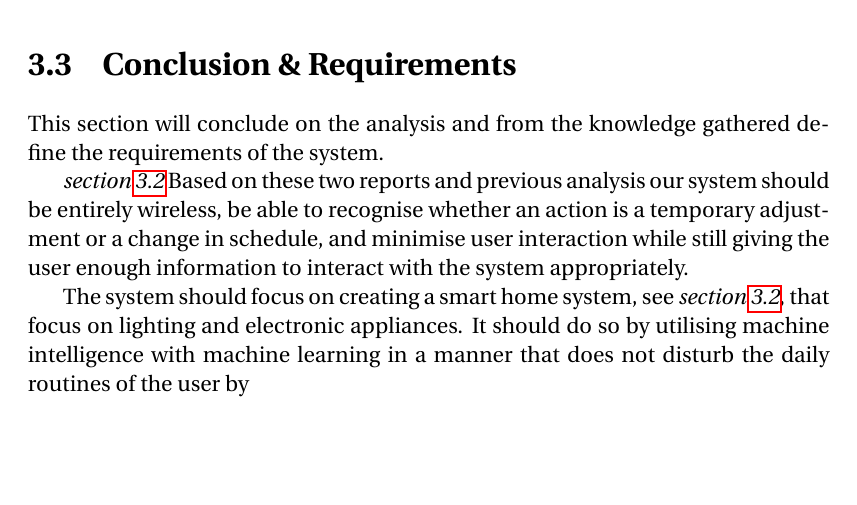
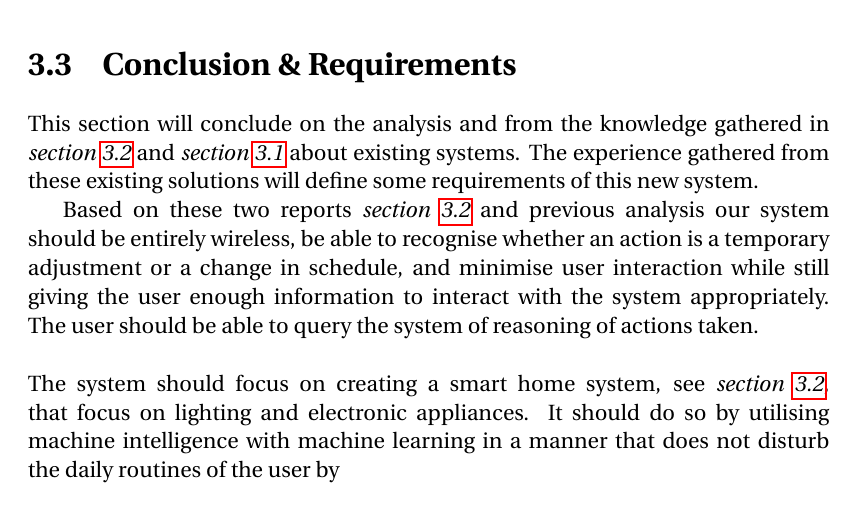
Before and after one commit to simonvandel/AHA, a LaTeX thesis (Report/master.tex, which reads Report/Analysis/conclusionRequirements.tex): part of page 19 of 62, cut so that both start at the same text, the shorter picture padded with empty space. Compiled offline with pdfLaTeX.

Commit message:
conclusion update

```diff
--- a/Report/Analysis/conclusionRequirements.tex
+++ b/Report/Analysis/conclusionRequirements.tex
@@ -1,15 +1,14 @@
 %mainfile: ../master.tex
 \section{Conclusion \& Requirements}\label{sec:requirements}
-This section will conclude on the analysis and from the knowledge gathered define the requirements of the system.
+This section will conclude on the analysis and from the knowledge gathered in \cref{sec:interviewReports} and \cref{sec:sota} about existing systems. The experience gathered from these existing solutions will define some requirements of this new system.
 
-\cref{int:requirements} Based on these two reports and previous analysis our system should be entirely wireless, be able to recognise whether an action is a temporary adjustment or a change in schedule, and minimise user interaction while still giving the user enough information to interact with the system appropriately.
-
+Based on these two reports \cref{sec:interviewReports} and previous analysis our system should be entirely wireless, be able to recognise whether an action is a temporary adjustment or a change in schedule, and minimise user interaction while still giving the user enough information to interact with the system appropriately. The user should be able to query the system of reasoning of actions taken.
+\\\\
 The system should focus on creating a smart home system, see \cref{sec:interviewReports}, that focus on lighting and electronic appliances. It should do so by utilising machine intelligence with machine learning in a manner that does not disturb the daily routines of the user by
 \begin{itemize}
   \item Being conservative, see \cref{sec:interviewReports}, meaning that it is better not to act then to act wrongly
   \item Being reactive, meaning that the user should not notice any delay from the initiation of events to the execution
 \end{itemize}
-
 The setup and usage of the system should focus on fulfilling the following three criteria in relation to the user, found from \cref{sub:existingSystems}
 \begin{itemize}
   \item Cheap
```
Also changed, not shown: Report/Analysis/SOTA/SOTA.tex (+1 -1 lines), Report/Analysis/analysis.tex (+1 -0 lines), Report/Analysis/interviews.tex (+0 -1 lines), Report/Analysis/conclusionRequirements.tex (3 more changed lines).
